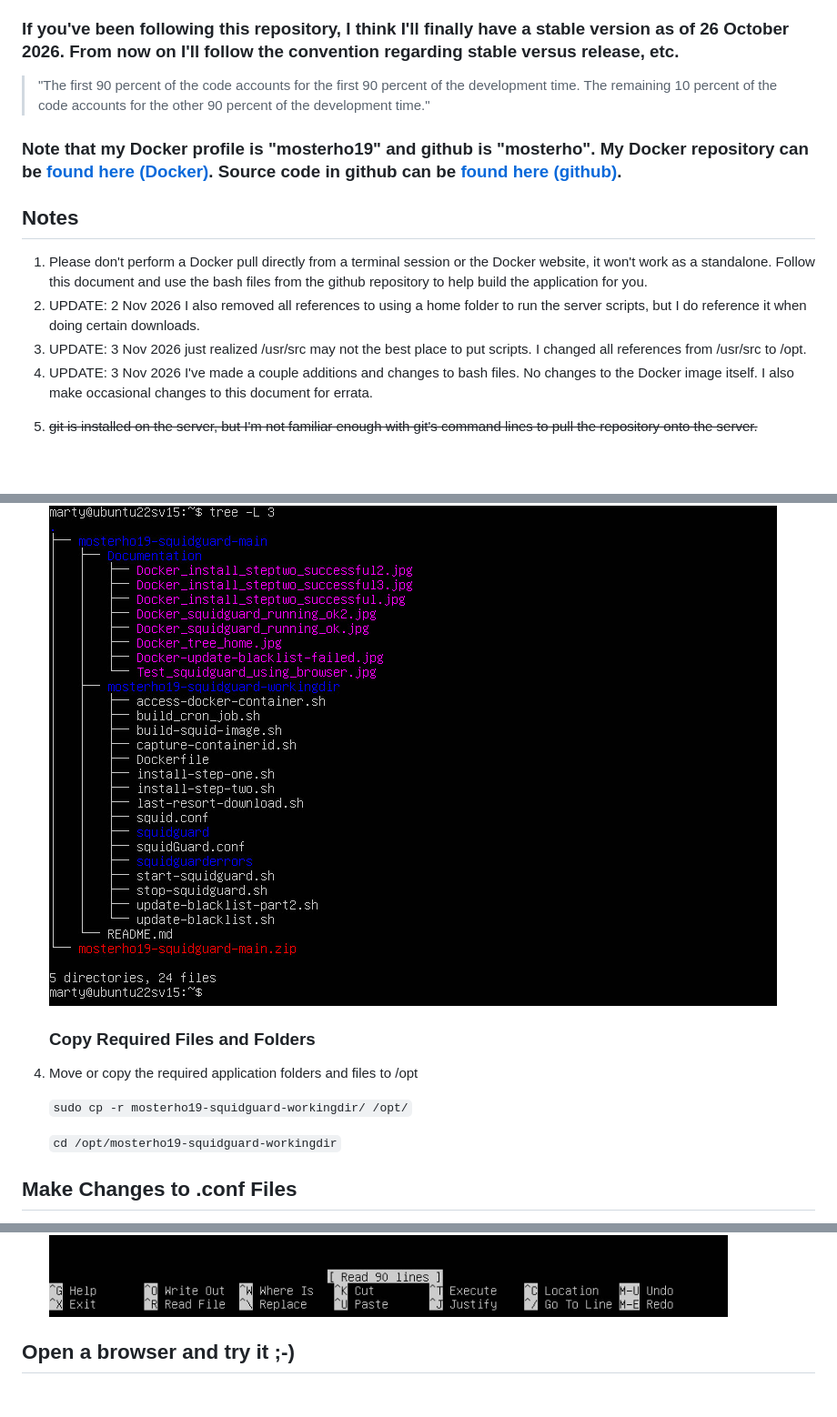
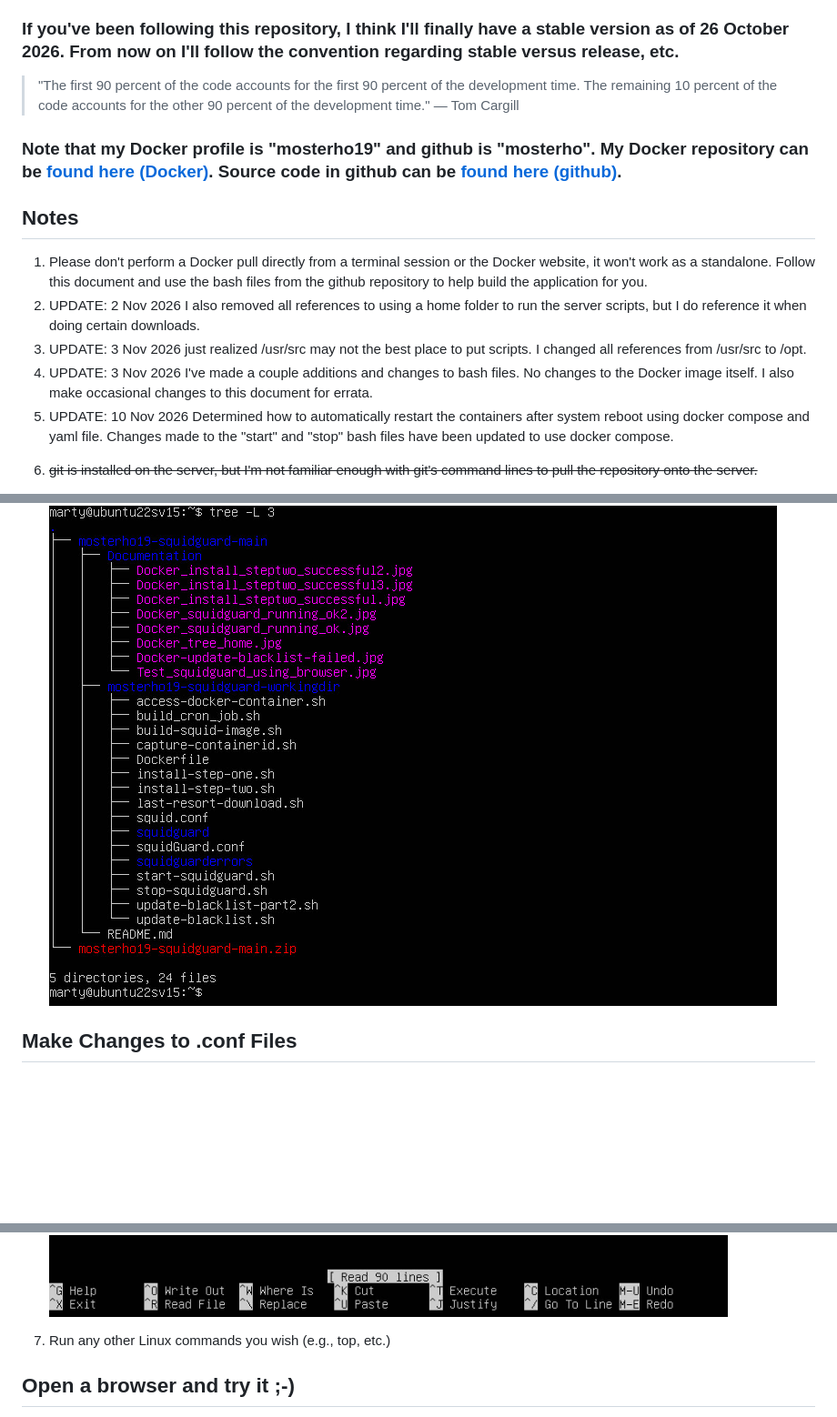
Before and after one commit to mosterho/mosterho19-squidguard, a Markdown page: README.md, 3 parts joined by grey strips. Shown: that part at 91% size. Drawn GitHub-style; blank space fills up the shorter version.

```diff
--- a/README.md
+++ b/README.md
@@ -2,7 +2,7 @@
 ### I am very new to Docker, so this is very much a work in process. I have also learned a lot about bash scripting, so hopefully this will be relatively easy to install.
 ### If you've been following this repository, I think I'll finally have a stable version as of 26 October 2026. From now on I'll follow the convention regarding stable versus release, etc.
 
-> "The first 90 percent of the code accounts for the first 90 percent of the development time. The remaining 10 percent of the code accounts for the other 90 percent of the development time."
+> "The first 90 percent of the code accounts for the first 90 percent of the development time. The remaining 10 percent of the code accounts for the other 90 percent of the development time." — Tom Cargill
 
 ### Note that my Docker profile is "mosterho19" and github is "mosterho". My Docker repository can be [found here (Docker)](https://hub.docker.com/repository/docker/mosterho19/squidguard/general). Source code in github can be [found here (github)](https://github.com/mosterho/mosterho19-squidguard/tree/main).
 
@@ -12,6 +12,7 @@
 <li>UPDATE: 2 Nov 2026 I also removed all references to using a home folder to run the server scripts, but I do reference it when doing certain downloads.
 <li>UPDATE: 3 Nov 2026 just realized /usr/src may not the best place to put scripts. I changed all references from /usr/src to /opt.
 <li>UPDATE: 3 Nov 2026 I've made a couple additions and changes to bash files. No changes to the Docker image itself. I also make occasional changes to this document for errata.
+<li>UPDATE: 10 Nov 2026 Determined how to automatically restart the containers after system reboot using docker compose and yaml file. Changes made to the "start" and "stop" bash files have been updated to use docker compose.
 <li>
 
 ~~git is installed on the server, but I'm not familiar enough with git's command lines to pull the repository onto the server.~~
@@ -72,12 +81,5 @@ echo 'End of updates to system... If you received a message that you should rebo
 
 ![Pic of server home folder structure](Documentation/Docker_tree_home.jpg)
-
-### Copy Required Files and Folders
-<li>Move or copy the required application folders and files to /opt
-
-`sudo cp -r mosterho19-squidguard-workingdir/ /opt/`
-
-`cd /opt/mosterho19-squidguard-workingdir`
 
 </ol>
 
@@ -155,6 +158,7 @@ Confirm you are in the running container by checking your login.
 
 ![Successfully running squidguard](Documentation/Docker_squidguard_running_ok.jpg)
 
+<li>Run any other Linux commands you wish (e.g., top, etc.)
 </ol>
 
 ## Open a browser and try it ;-)
```
Also changed, not shown: other parts of README.md (+34 -21 lines), Documentation/Docker_install_steptwo_successful3.jpg, 10 other files.
